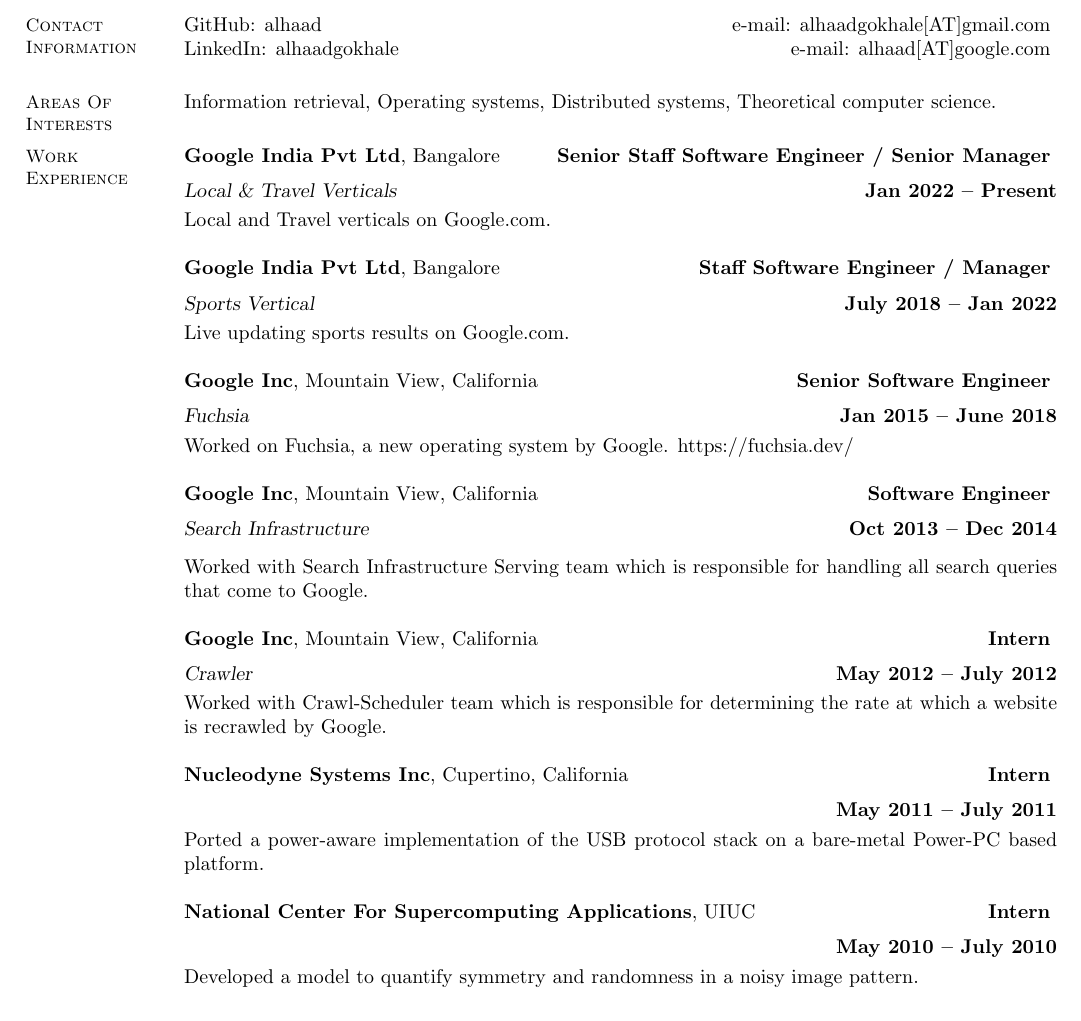
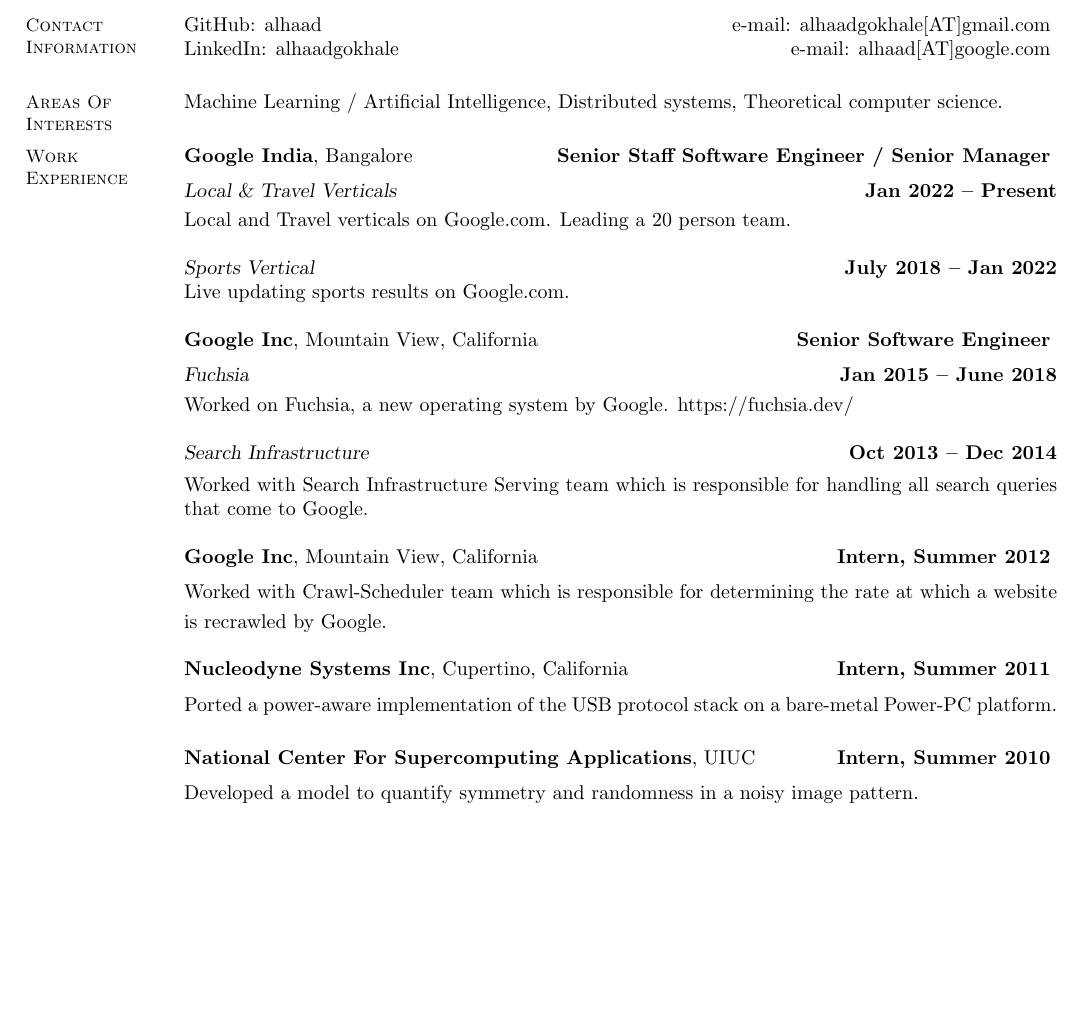
Before and after one commit to alhaad/resume, a LaTeX CV (resume.tex): part of page 1 of 2 before the commit and part of the page after it, cut so that both start at the same text, the shorter picture padded with empty space. Compiled offline with pdfLaTeX.

Commit message:
Update resume to better make use of vertical space and bring it down to one page.

```diff
--- a/resume.tex
+++ b/resume.tex
@@ -20,17 +20,16 @@
     % Areas of Interests
     \section{\mysidestyle Areas Of\\Interests}
 
-    Information retrieval, Operating systems, Distributed systems, Theoretical computer science.
+    Machine Learning / Artificial Intelligence, Distributed systems, Theoretical computer science.
 
     %__________________________________________________________________________________________________________________
     % Work Experience
     \section{\mysidestyle Work\\Experience}
 
-    \textbf{Google India Pvt Ltd}, Bangalore \hfill \textbf{Senior Staff Software Engineer / Senior Manager} \vspace{2mm}\\\vspace{1mm}%
+    \textbf{Google India}, Bangalore \hfill \textbf{Senior Staff Software Engineer / Senior Manager} \vspace{2mm}\\\vspace{1mm}%
     \textsl{Local \& Travel Verticals} \hfill \textbf{Jan 2022 -- Present}\\
-    Local and Travel verticals on Google.com.
+    Local and Travel verticals on Google.com. Leading a 20 person team.
 
-    \textbf{Google India Pvt Ltd}, Bangalore \hfill \textbf{Staff Software Engineer / Manager} \vspace{2mm}\\\vspace{1mm}%
     \textsl{Sports Vertical} \hfill \textbf{July 2018 -- Jan 2022}\\
     Live updating sports results on Google.com.
 
@@ -39,20 +38,16 @@
     Worked on Fuchsia, a new operating system by Google.
     https://fuchsia.dev/
 
-    \textbf{Google Inc}, Mountain View, California \hfill \textbf{Software Engineer} \vspace{2mm}\\\vspace{1mm}%
     \textsl{Search Infrastructure} \hfill \textbf{Oct 2013 -- Dec 2014}\vspace{1.5mm}\\\vspace{0mm}%
      Worked with Search Infrastructure Serving team which is responsible for handling all search queries that come to Google.
 
-    \textbf{Google Inc}, Mountain View, California \hfill \textbf{Intern} \vspace{2mm}\\\vspace{1mm}%
-    \textsl{Crawler} \hfill \textbf{May 2012 -- July 2012}\\
+    \textbf{Google Inc}, Mountain View, California \hfill \textbf{Intern, Summer 2012} \vspace{2mm}\\\vspace{1mm}%
     Worked with Crawl-Scheduler team which is responsible for determining the rate at which a website is recrawled by Google.
 
-    \textbf{Nucleodyne Systems Inc}, Cupertino, California \hfill \textbf{Intern} \vspace{2mm}\\\vspace{1mm}%
-    \hfill \textbf{May 2011 -- July 2011}\\
-    Ported a power-aware implementation of the USB protocol stack on a bare-metal Power-PC based platform.
+    \textbf{Nucleodyne Systems Inc}, Cupertino, California \hfill \textbf{Intern, Summer 2011} \vspace{2mm}\\\vspace{1mm}%
+    Ported a power-aware implementation of the USB protocol stack on a bare-metal Power-PC platform.
 
-   \textbf{National Center For Supercomputing Applications}, UIUC \hfill \textbf{Intern} \vspace{2mm}\\\vspace{1mm}%
-    \hfill \textbf{May 2010 -- July 2010}\\
+   \textbf{National Center For Supercomputing Applications}, UIUC \hfill \textbf{Intern, Summer 2010} \vspace{2mm}\\\vspace{1mm}%
     Developed a model to quantify symmetry and randomness in a noisy image pattern.
 
     %__________________________________________________________________________________________________________________
```
Also changed, not shown: resume.pdf.
